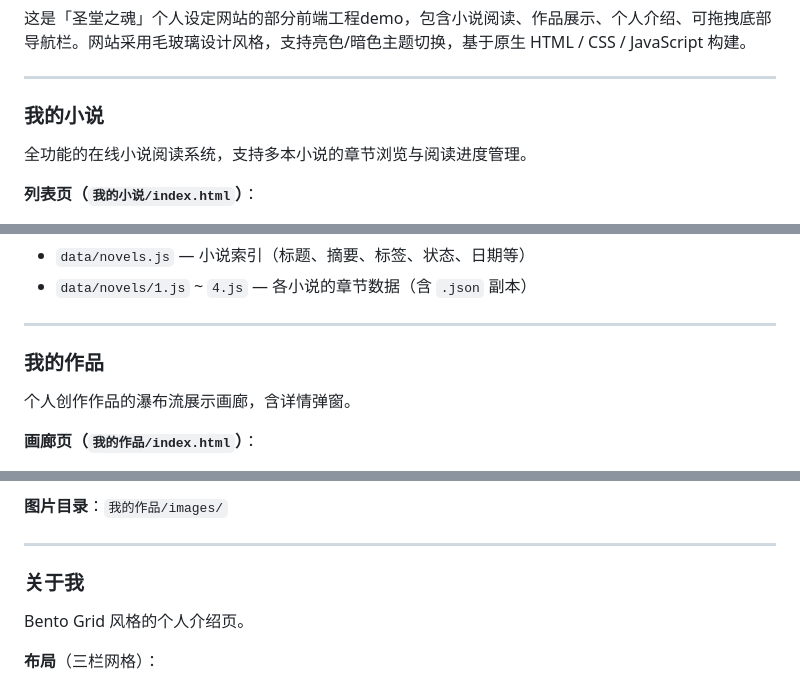
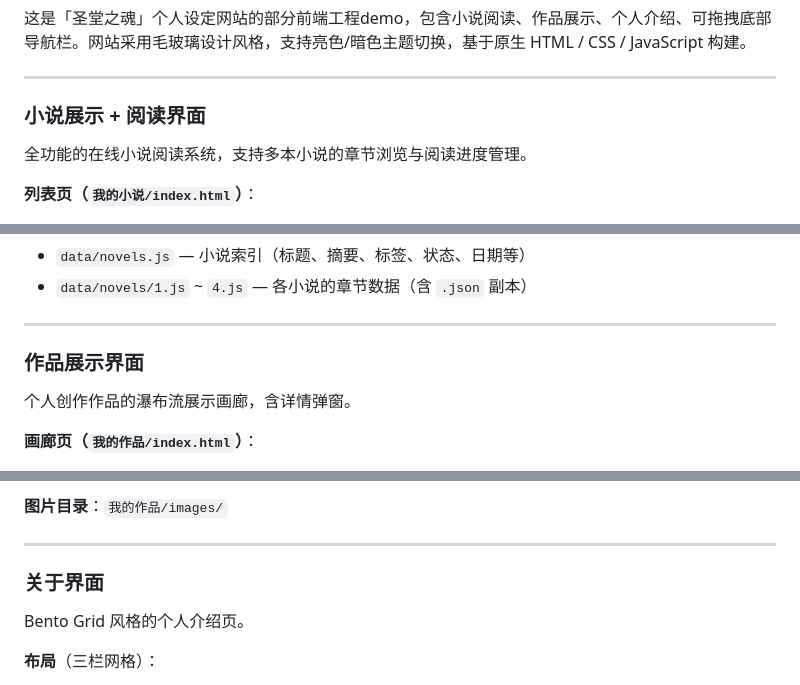
Before and after one commit to UeCook/OC_demo, a Markdown page: README.md, 3 parts joined by grey strips. Drawn GitHub-style.

```diff
--- a/README.md
+++ b/README.md
@@ -12,7 +12,7 @@
 
 ---
 
-###  我的小说
+###  小说展示 + 阅读界面
 
 全功能的在线小说阅读系统，支持多本小说的章节浏览与阅读进度管理。
 
@@ -38,7 +38,7 @@
 
 ---
 
-###  我的作品
+###  作品展示界面
 
 个人创作作品的瀑布流展示画廊，含详情弹窗。
 
@@ -62,7 +62,7 @@
 
 ---
 
-###  关于我
+###  关于界面
 
 Bento Grid 风格的个人介绍页。
 
```
Also changed, not shown: other parts of README.md (+1 -1 lines).
